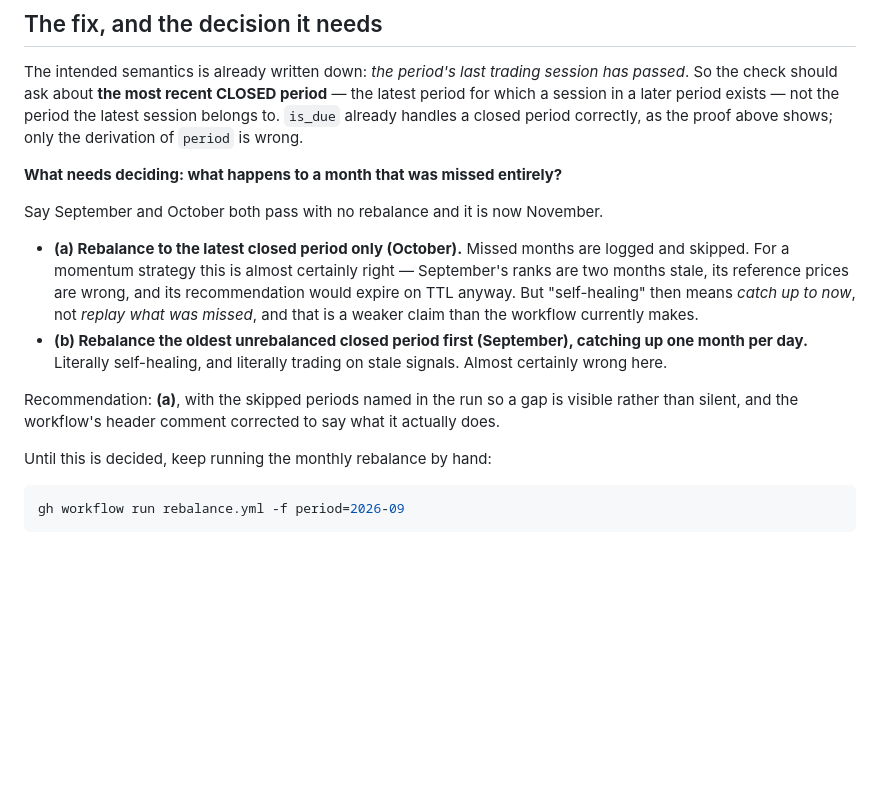
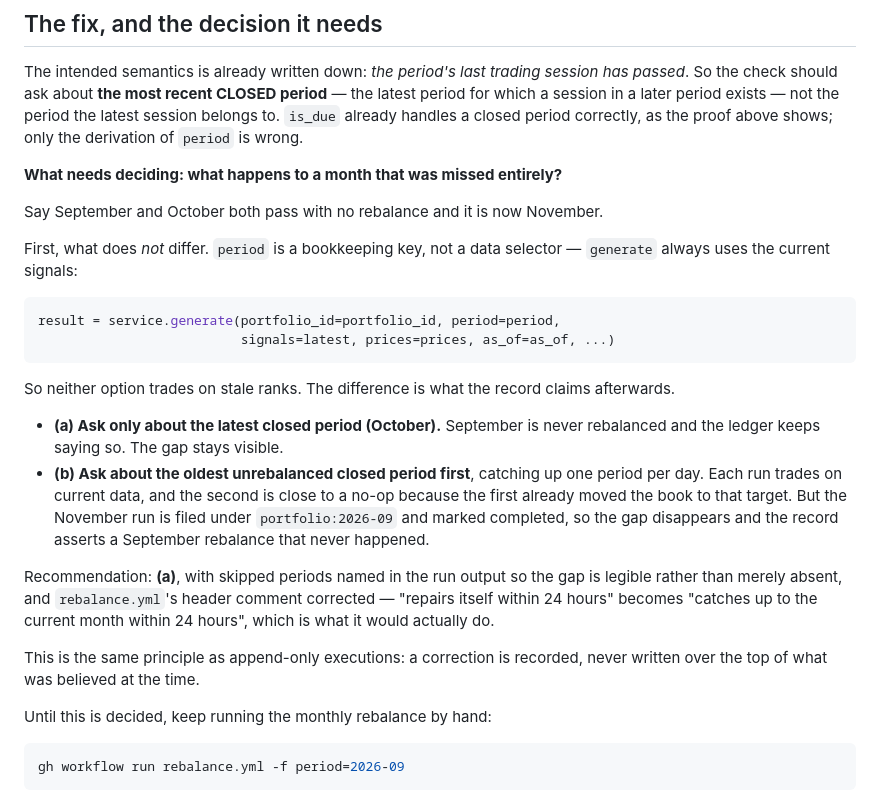
Before and after one commit to akashdnb/algotrade, a Markdown page: claude_fixes/2026-09-02-monthly-rebalance-never-fires.md, the part around the change. Rendered like a GitHub page; blank space fills up the shorter version.

Commit message:
docs: correct the missed-month reasoning
The write-up claimed option (b) would trade on stale ranks. It would
not: `period` is the bookkeeping key, and `generate` always uses the
current signals, so neither option trades old data.

The real difference is what the record claims. Under (b) a November run
is filed under `portfolio:2026-09` and marked completed, so a missed
month stops being visible -- the ledger asserts a rebalance that never
happened. Under (a) the gap stays. That is the argument for (a), and it
is the same principle as append-only executions.

Co-Authored-By: Claude Opus 5 <noreply@anthropic.com>
Claude-Session: https://claude.ai/code/session_01WRnzju5bHsPNeBrUrmbvXi

````diff
--- a/claude_fixes/2026-09-02-monthly-rebalance-never-fires.md
+++ b/claude_fixes/2026-09-02-monthly-rebalance-never-fires.md
@@ -92,19 +92,33 @@ wrong.
 
 Say September and October both pass with no rebalance and it is now November.
 
-- **(a) Rebalance to the latest closed period only (October).** Missed months
-  are logged and skipped. For a momentum strategy this is almost certainly
-  right — September's ranks are two months stale, its reference prices are
-  wrong, and its recommendation would expire on TTL anyway. But "self-healing"
-  then means *catch up to now*, not *replay what was missed*, and that is a
-  weaker claim than the workflow currently makes.
-- **(b) Rebalance the oldest unrebalanced closed period first (September),
-  catching up one month per day.** Literally self-healing, and literally
-  trading on stale signals. Almost certainly wrong here.
+First, what does *not* differ. `period` is a bookkeeping key, not a data
+selector — `generate` always uses the current signals:
 
-Recommendation: **(a)**, with the skipped periods named in the run so a gap is
-visible rather than silent, and the workflow's header comment corrected to say
-what it actually does.
+```python
+result = service.generate(portfolio_id=portfolio_id, period=period,
+                          signals=latest, prices=prices, as_of=as_of, ...)
+```
+
+So neither option trades on stale ranks. The difference is what the record
+claims afterwards.
+
+- **(a) Ask only about the latest closed period (October).** September is never
+  rebalanced and the ledger keeps saying so. The gap stays visible.
+- **(b) Ask about the oldest unrebalanced closed period first**, catching up one
+  period per day. Each run trades on current data, and the second is close to a
+  no-op because the first already moved the book to that target. But the
+  November run is filed under `portfolio:2026-09` and marked completed, so the
+  gap disappears and the record asserts a September rebalance that never
+  happened.
+
+Recommendation: **(a)**, with skipped periods named in the run output so the gap
+is legible rather than merely absent, and `rebalance.yml`'s header comment
+corrected — "repairs itself within 24 hours" becomes "catches up to the current
+month within 24 hours", which is what it would actually do.
+
+This is the same principle as append-only executions: a correction is recorded,
+never written over the top of what was believed at the time.
 
 Until this is decided, keep running the monthly rebalance by hand:
 
````
